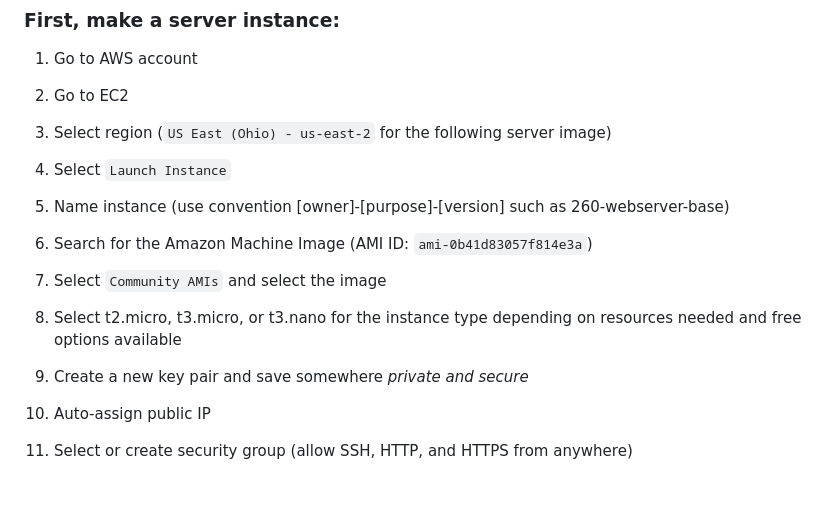
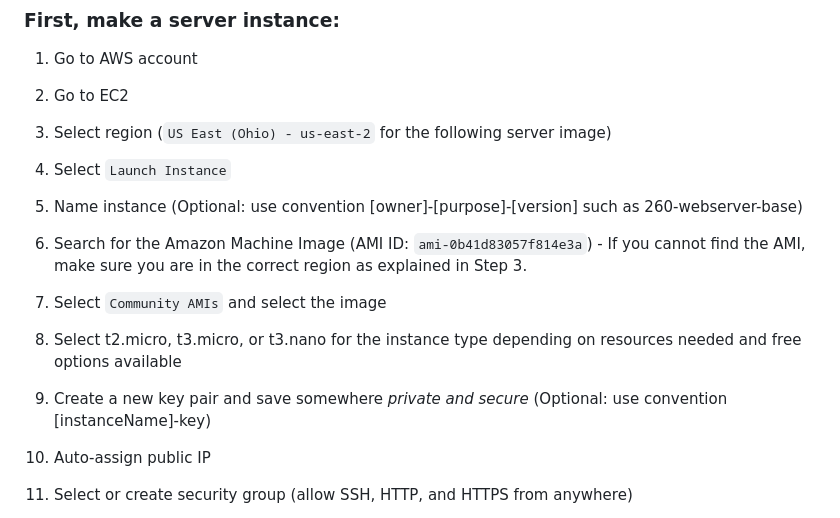
Before and after one commit to hcorry98/DrColeman, a Markdown page: README.md, the part around the change. Drawn GitHub-style; blank space fills up the shorter version.

Commit message:
Added clarification in section 1 to steps 3 and 9

```diff
--- a/README.md
+++ b/README.md
@@ -16,15 +16,15 @@
 
 4. Select `Launch Instance`
 
-5. Name instance (use convention [owner]-[purpose]-[version] such as 260-webserver-base)
+5. Name instance (Optional: use convention [owner]-[purpose]-[version] such as 260-webserver-base)
 
-6. Search for the Amazon Machine Image (AMI ID: `ami-0b41d83057f814e3a`)
+6. Search for the Amazon Machine Image (AMI ID: `ami-0b41d83057f814e3a`) - If you cannot find the AMI, make sure you are in the correct region as explained in Step 3.
 
 7. Select `Community AMIs` and select the image
 
 8. Select t2.micro, t3.micro, or t3.nano for the instance type depending on resources needed and free options available
 
-9. Create a new key pair and save somewhere *private and secure*
+9. Create a new key pair and save somewhere *private and secure* (Optional: use convention [instanceName]-key)
 
 10. Auto-assign public IP
 
```
